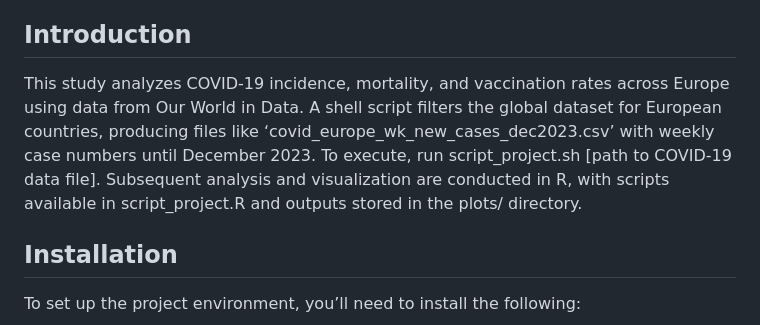
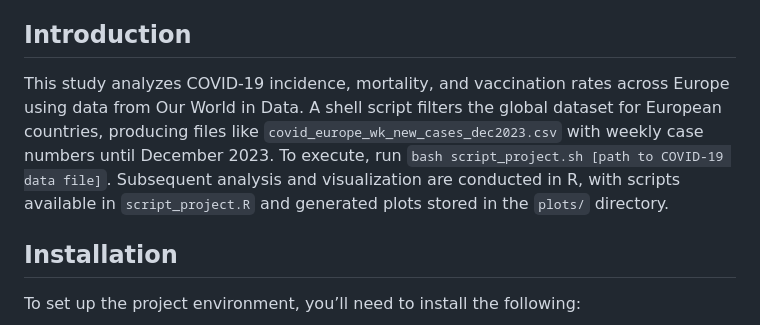
Before and after one commit to ololade-g/COVID-19-Project, a Markdown page: README.md, the part around one of its changes. Rendered like a GitHub page.

```diff
--- a/README.md
+++ b/README.md
@@ -16,7 +16,7 @@
 
 
 ## Introduction
-This study analyzes COVID-19 incidence, mortality, and vaccination rates across Europe using data from Our World in Data. A shell script filters the global dataset for European countries, producing files like ‘covid_europe_wk_new_cases_dec2023.csv’ with weekly case numbers until December 2023. To execute, run script_project.sh [path to COVID-19 data file]. Subsequent analysis and visualization are conducted in R, with scripts available in script_project.R and outputs stored in the plots/ directory.
+This study analyzes COVID-19 incidence, mortality, and vaccination rates across Europe using data from Our World in Data. A shell script filters the global dataset for European countries, producing files like `covid_europe_wk_new_cases_dec2023.csv` with weekly case numbers until December 2023. To execute, run `bash script_project.sh [path to COVID-19 data file]`. Subsequent analysis and visualization are conducted in R, with scripts available in `script_project.R` and generated plots stored in the `plots/` directory.
 
 ## Installation
 To set up the project environment, you’ll need to install the following:
```
Also changed, not shown: other parts of README.md (+1 -1 lines).
